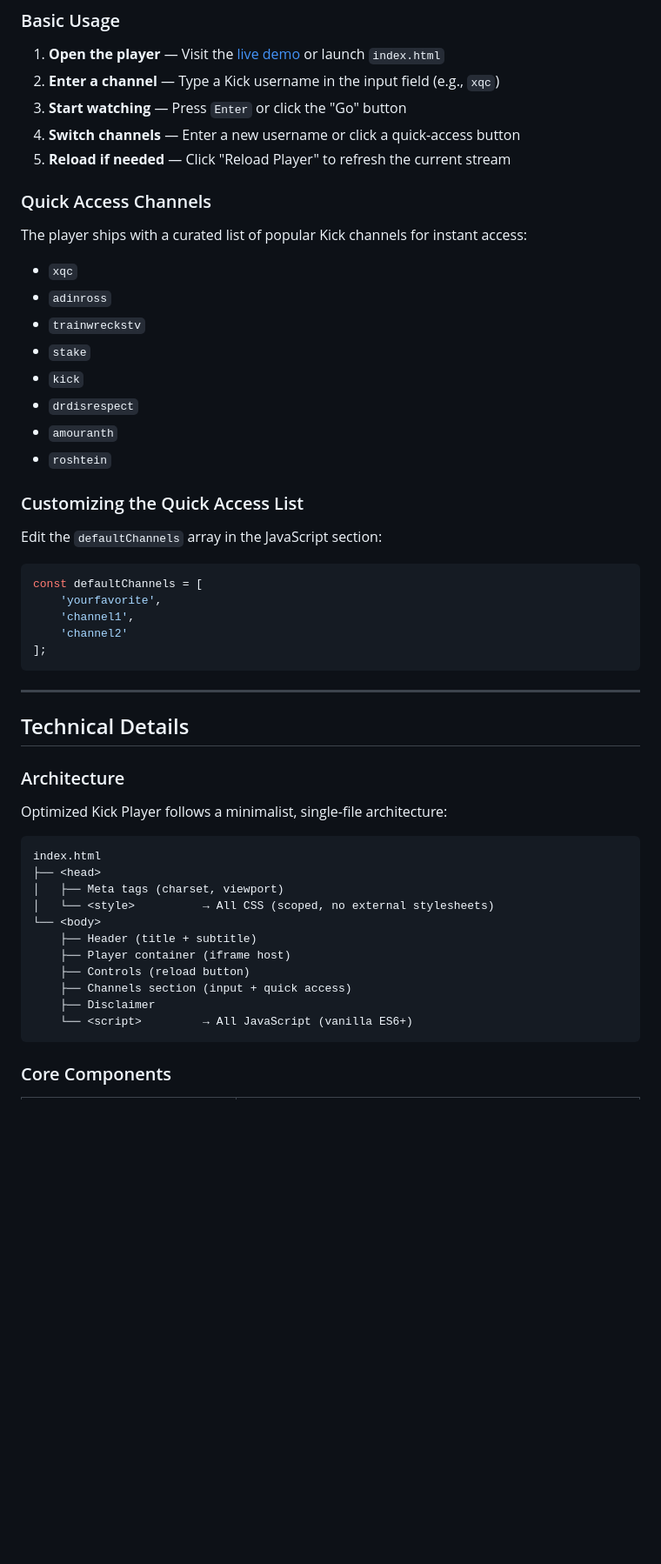
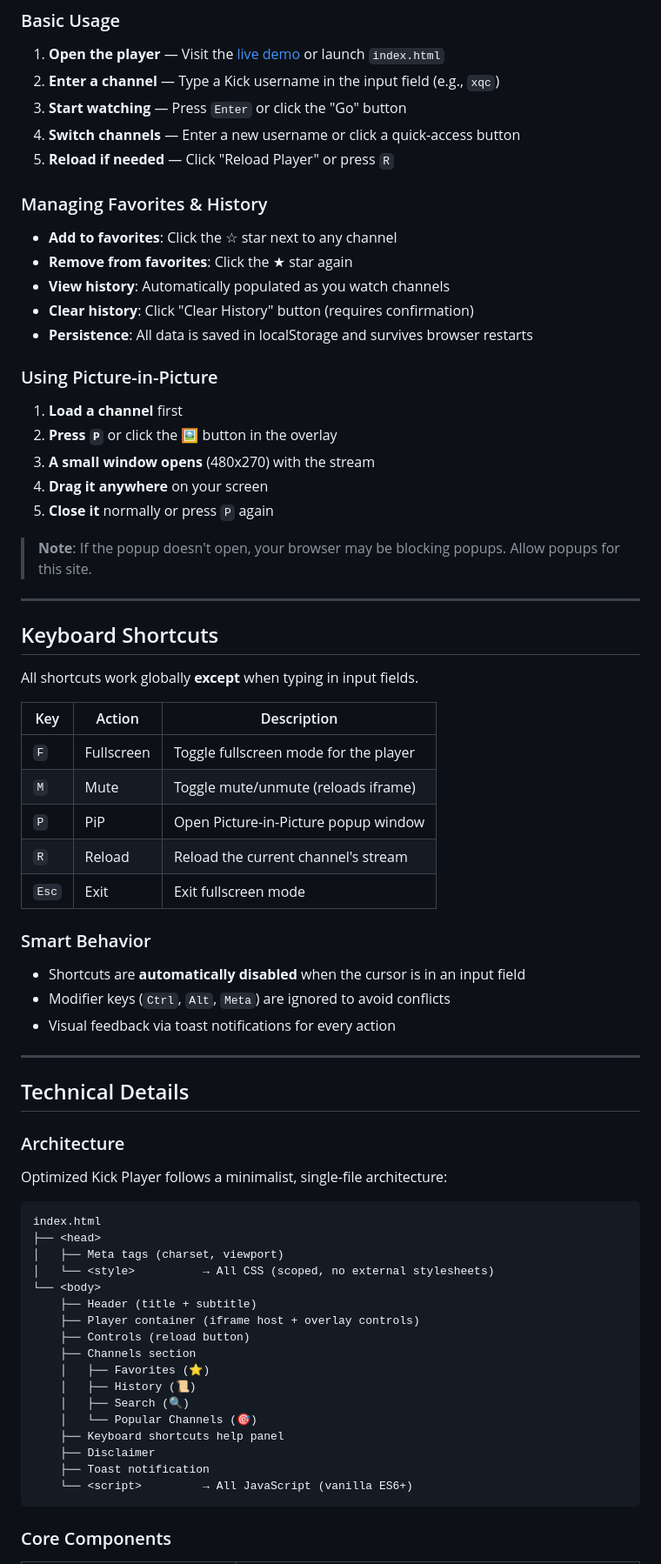
Before and after one commit to Onyx-i7/Optimized-Kick-Player, a Markdown page: README.md, the part around one of its changes. Shown at 87% size. GitHub-like rendering; blank space fills up the shorter version.

Commit message:
Update README with version and new features
Updated version badge and added new features section for history, favorites, and keyboard shortcuts.

````diff
--- a/README.md
+++ b/README.md
@@ -142,32 +188,45 @@ Deploy the single `index.html` file to any static hosting provider:
 2. **Enter a channel** — Type a Kick username in the input field (e.g., `xqc`)
 3. **Start watching** — Press `Enter` or click the "Go" button
 4. **Switch channels** — Enter a new username or click a quick-access button
-5. **Reload if needed** — Click "Reload Player" to refresh the current stream
+5. **Reload if needed** — Click "Reload Player" or press `R`
 
-### Quick Access Channels
+### Managing Favorites & History
 
-The player ships with a curated list of popular Kick channels for instant access:
+- **Add to favorites**: Click the ☆ star next to any channel
+- **Remove from favorites**: Click the ★ star again
+- **View history**: Automatically populated as you watch channels
+- **Clear history**: Click "Clear History" button (requires confirmation)
+- **Persistence**: All data is saved in localStorage and survives browser restarts
 
-- `xqc`
-- `adinross`
-- `trainwreckstv`
-- `stake`
-- `kick`
-- `drdisrespect`
-- `amouranth`
-- `roshtein`
+### Using Picture-in-Picture
 
-### Customizing the Quick Access List
+1. **Load a channel** first
+2. **Press `P`** or click the 🖼️ button in the overlay
+3. **A small window opens** (480x270) with the stream
+4. **Drag it anywhere** on your screen
+5. **Close it** normally or press `P` again
 
-Edit the `defaultChannels` array in the JavaScript section:
+> **Note**: If the popup doesn't open, your browser may be blocking popups. Allow popups for this site.
 
-```javascript
-const defaultChannels = [
-    'yourfavorite',
-    'channel1',
-    'channel2'
-];
-```
+---
+
+## Keyboard Shortcuts
+
+All shortcuts work globally **except** when typing in input fields.
+
+| Key | Action | Description |
+|-----|--------|-------------|
+| `F` | Fullscreen | Toggle fullscreen mode for the player |
+| `M` | Mute | Toggle mute/unmute (reloads iframe) |
+| `P` | PiP | Open Picture-in-Picture popup window |
+| `R` | Reload | Reload the current channel's stream |
+| `Esc` | Exit | Exit fullscreen mode |
+
+### Smart Behavior
+
+- Shortcuts are **automatically disabled** when the cursor is in an input field
+- Modifier keys (`Ctrl`, `Alt`, `Meta`) are ignored to avoid conflicts
+- Visual feedback via toast notifications for every action
 
 ---
 
@@ -184,10 +243,16 @@ index.html
 │   └── <style>          → All CSS (scoped, no external stylesheets)
 └── <body>
     ├── Header (title + subtitle)
-    ├── Player container (iframe host)
+    ├── Player container (iframe host + overlay controls)
     ├── Controls (reload button)
-    ├── Channels section (input + quick access)
+    ├── Channels section
+    │   ├── Favorites (⭐)
+    │   ├── History (📜)
+    │   ├── Search (🔍)
+    │   └── Popular Channels (🎯)
+    ├── Keyboard shortcuts help panel
     ├── Disclaimer
+    ├── Toast notification
     └── <script>         → All JavaScript (vanilla ES6+)
 ```
 
````
Also changed, not shown: other parts of README.md (+98 -14 lines).
